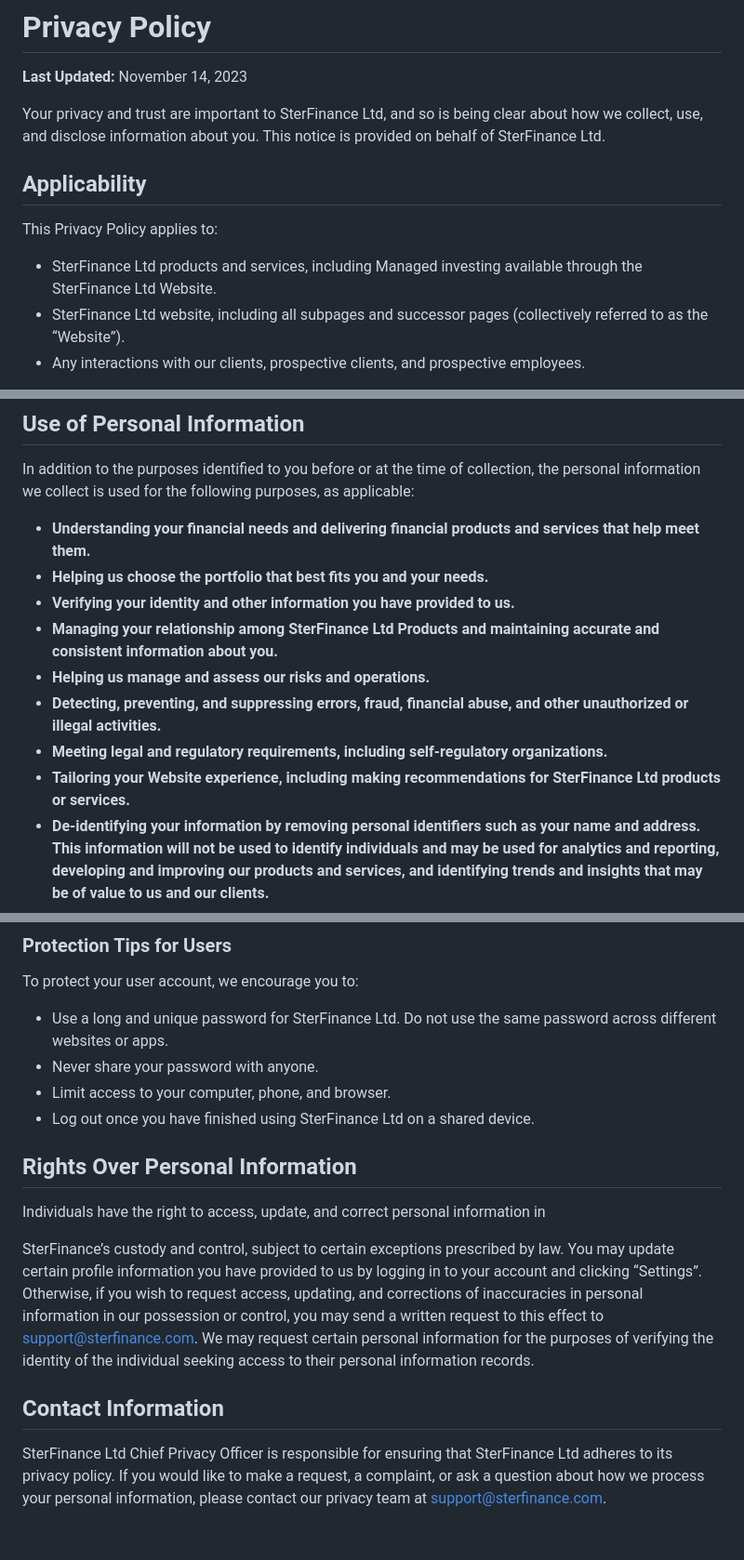
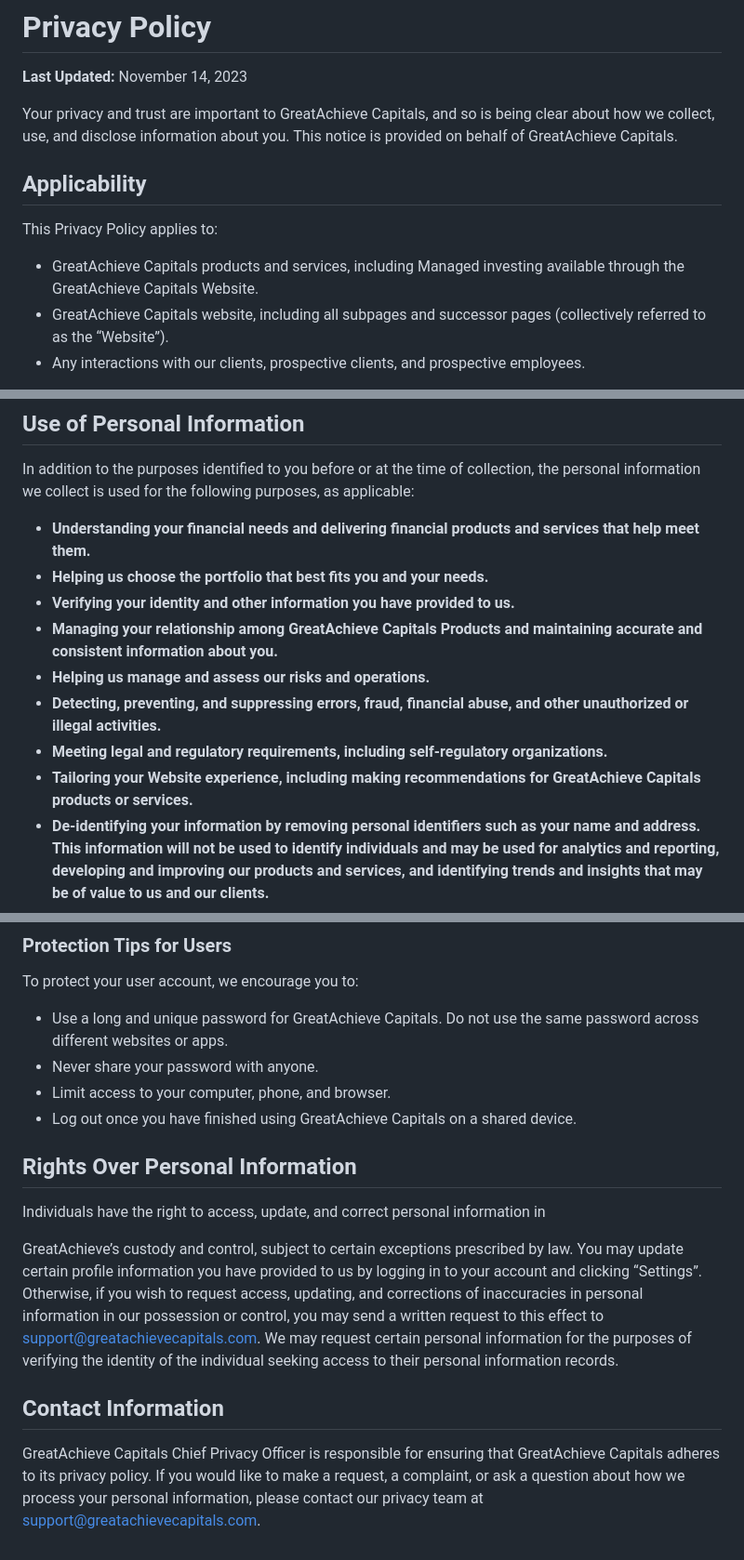
Before and after one commit to Chukwusombiri/greatAC, a Markdown page: resources/markdown/policy.md, 3 parts joined by grey strips. Shown at 93% size. GitHub-like rendering.

```diff
--- a/resources/markdown/policy.md
+++ b/resources/markdown/policy.md
@@ -2,14 +2,14 @@
 
 **Last Updated:** November 14, 2023
 
-Your privacy and trust are important to SterFinance Ltd, and so is being clear about how we collect, use, and disclose information about you. This notice is provided on behalf of SterFinance Ltd.
+Your privacy and trust are important to GreatAchieve Capitals, and so is being clear about how we collect, use, and disclose information about you. This notice is provided on behalf of GreatAchieve Capitals.
 
 ## Applicability
 
 This Privacy Policy applies to:
 
-- SterFinance Ltd products and services, including Managed investing available through the SterFinance Ltd Website.
-- SterFinance Ltd website, including all subpages and successor pages (collectively referred to as the “Website”).
+- GreatAchieve Capitals products and services, including Managed investing available through the GreatAchieve Capitals Website.
+- GreatAchieve Capitals website, including all subpages and successor pages (collectively referred to as the “Website”).
 - Any interactions with our clients, prospective clients, and prospective employees.
 
 This Privacy Policy will continue to apply for as long as we hold your information, including after the termination of any of your products or services with us. By providing us with your personal information, you are consenting to the collection, use, and sharing of your personal information as set out in this Privacy Policy.
@@ -41,11 +41,11 @@ In addition to the purposes identified to you before or at the time of collectio
 - **Understanding your financial needs and delivering financial products and services that help meet them.**
 - **Helping us choose the portfolio that best fits you and your needs.**
 - **Verifying your identity and other information you have provided to us.**
-- **Managing your relationship among SterFinance Ltd Products and maintaining accurate and consistent information about you.**
+- **Managing your relationship among GreatAchieve Capitals Products and maintaining accurate and consistent information about you.**
 - **Helping us manage and assess our risks and operations.**
 - **Detecting, preventing, and suppressing errors, fraud, financial abuse, and other unauthorized or illegal activities.**
 - **Meeting legal and regulatory requirements, including self-regulatory organizations.**
-- **Tailoring your Website experience, including making recommendations for SterFinance Ltd products or services.**
+- **Tailoring your Website experience, including making recommendations for GreatAchieve Capitals products or services.**
 - **De-identifying your information by removing personal identifiers such as your name and address. This information will not be used to identify individuals and may be used for analytics and reporting, developing and improving our products and services, and identifying trends and insights that may be of value to us and our clients.**
 - **Transferring your account to or from another institution.**
 - **As otherwise required or permitted by applicable law.**
@@ -71,17 +71,17 @@ We may use your data to customize your experience and generate personal informat
 
 To protect your user account, we encourage you to:
 
-- Use a long and unique password for SterFinance Ltd. Do not use the same password across different websites or apps.
+- Use a long and unique password for GreatAchieve Capitals. Do not use the same password across different websites or apps.
 - Never share your password with anyone.
 - Limit access to your computer, phone, and browser.
-- Log out once you have finished using SterFinance Ltd on a shared device.
+- Log out once you have finished using GreatAchieve Capitals on a shared device.
 
 ## Rights Over Personal Information
 
 Individuals have the right to access, update, and correct personal information in
 
- SterFinance’s custody and control, subject to certain exceptions prescribed by law. You may update certain profile information you have provided to us by logging in to your account and clicking “Settings”. Otherwise, if you wish to request access, updating, and corrections of inaccuracies in personal information in our possession or control, you may send a written request to this effect to [support@sterfinance.com](mailto:support@sterfinance.com). We may request certain personal information for the purposes of verifying the identity of the individual seeking access to their personal information records.
+ GreatAchieve’s custody and control, subject to certain exceptions prescribed by law. You may update certain profile information you have provided to us by logging in to your account and clicking “Settings”. Otherwise, if you wish to request access, updating, and corrections of inaccuracies in personal information in our possession or control, you may send a written request to this effect to [support@greatachievecapitals.com](mailto:support@greatachievecapitals.com). We may request certain personal information for the purposes of verifying the identity of the individual seeking access to their personal information records.
 
 ## Contact Information
 
-SterFinance Ltd Chief Privacy Officer is responsible for ensuring that SterFinance Ltd adheres to its privacy policy. If you would like to make a request, a complaint, or ask a question about how we process your personal information, please contact our privacy team at [support@sterfinance.com](mailto:support@sterfinance.com).
+GreatAchieve Capitals Chief Privacy Officer is responsible for ensuring that GreatAchieve Capitals adheres to its privacy policy. If you would like to make a request, a complaint, or ask a question about how we process your personal information, please contact our privacy team at [support@greatachievecapitals.com](mailto:support@greatachievecapitals.com).
```
Also changed, not shown: other parts of resources/markdown/policy.md (+1 -1 lines), resources/markdown/terms.md (+10 -10 lines).
